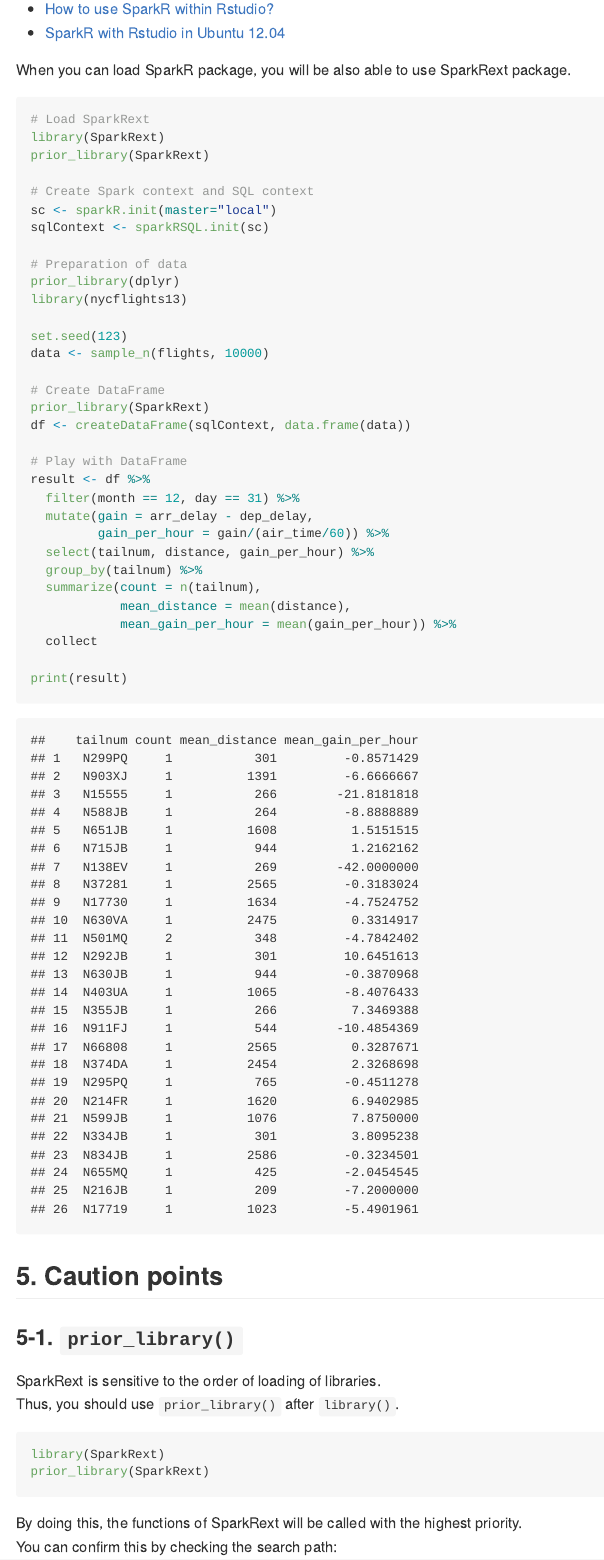
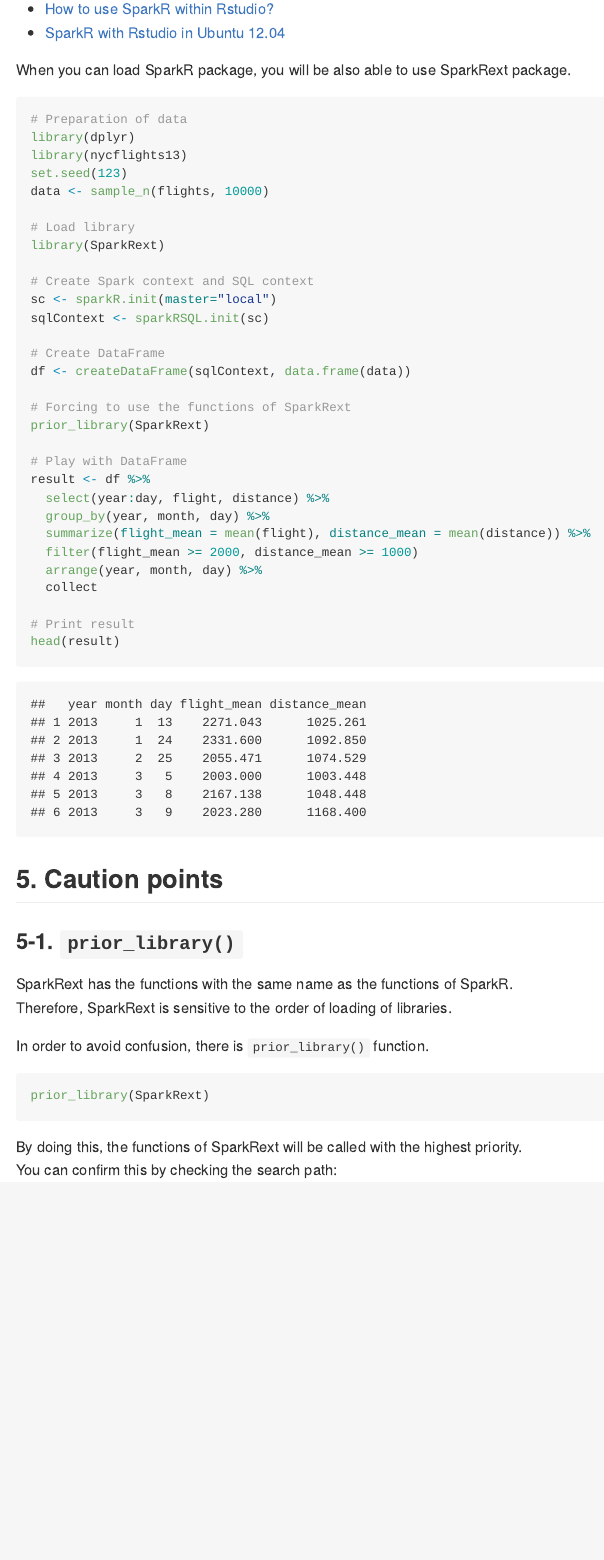
Before and after one commit to saurfang/SparkRext, an R Markdown document (README.Rmd): the page in a window 1100 px wide, from 9700 px down. The pictures show the output file README.md that the author committed with the source, drawn offline in the style of GitHub.

Commit message:
refine README

````diff
--- a/README.Rmd
+++ b/README.Rmd
@@ -280,65 +274,59 @@
 When you can load SparkR package, you will be also able to use SparkRext package.
 
 ```{r eval=FALSE}
-# Load SparkRext
+# Preparation of data
+library(dplyr)
+library(nycflights13)
+set.seed(123)
+data <- sample_n(flights, 10000)
+
+# Load library
 library(SparkRext)
-prior_library(SparkRext)
 
 # Create Spark context and SQL context
 sc <- sparkR.init(master="local")
 sqlContext <- sparkRSQL.init(sc)
 
-# Preparation of data
-prior_library(dplyr)
-library(nycflights13)
+# Create DataFrame
+df <- createDataFrame(sqlContext, data.frame(data))
 
-set.seed(123)
-data <- sample_n(flights, 10000)
-
-# Create DataFrame
+# Forcing to use the functions of SparkRext
 prior_library(SparkRext)
-df <- createDataFrame(sqlContext, data.frame(data))
 
 # Play with DataFrame
 result <- df %>%
-  filter(month == 12, day == 31) %>%
-  mutate(gain = arr_delay - dep_delay,
-         gain_per_hour = gain/(air_time/60)) %>%
-  select(tailnum, distance, gain_per_hour) %>%
-  group_by(tailnum) %>%
-  summarize(count = n(tailnum),
-            mean_distance = mean(distance),
-            mean_gain_per_hour = mean(gain_per_hour)) %>%
+  select(year:day, flight, distance) %>%
+  group_by(year, month, day) %>%
+  summarize(flight_mean = mean(flight), distance_mean = mean(distance)) %>%
+  filter(flight_mean >= 2000, distance_mean >= 1000)
+  arrange(year, month, day) %>%
   collect
 
-print(result)
+# Print result
+head(result)
 ```
 
 ```{r echo=FALSE}
 # Play with DataFrame
-result <- df %>%
-  filter(month == 12, day == 31) %>%
-  mutate(gain = arr_delay - dep_delay,
-         gain_per_hour = gain/(air_time/60)) %>%
-  select(tailnum, distance, gain_per_hour) %>%
-  group_by(tailnum) %>%
-  summarize(count = n(tailnum),
-            mean_distance = mean(distance),
-            mean_gain_per_hour = mean(gain_per_hour)) %>%
-  collect
-
-print(result)
+df %>%
+  select(year:day, flight, distance) %>%
+  group_by(year, month, day) %>%
+  summarize(flight_mean = mean(flight), distance_mean = mean(distance)) %>%
+  filter(flight_mean >= 2000, distance_mean >= 1000) %>%
+  arrange(year, month, day) %>%
+  head
 ```
 
 ## 5. Caution points
 
 ### 5-1. `prior_library()`
 
-SparkRext is sensitive to the order of loading of libraries.
-Thus, you should use `prior_library()` after `library()`.
+SparkRext has the functions with the same name as the functions of SparkR.
+Therefore, SparkRext is sensitive to the order of loading of libraries.
+
+In order to avoid confusion, there is `prior_library()` function.
 
 ```{r}
-library(SparkRext)
 prior_library(SparkRext)
 ```
 
````
Also changed, not shown: README.md, README.Rmd (20 more changed lines).
